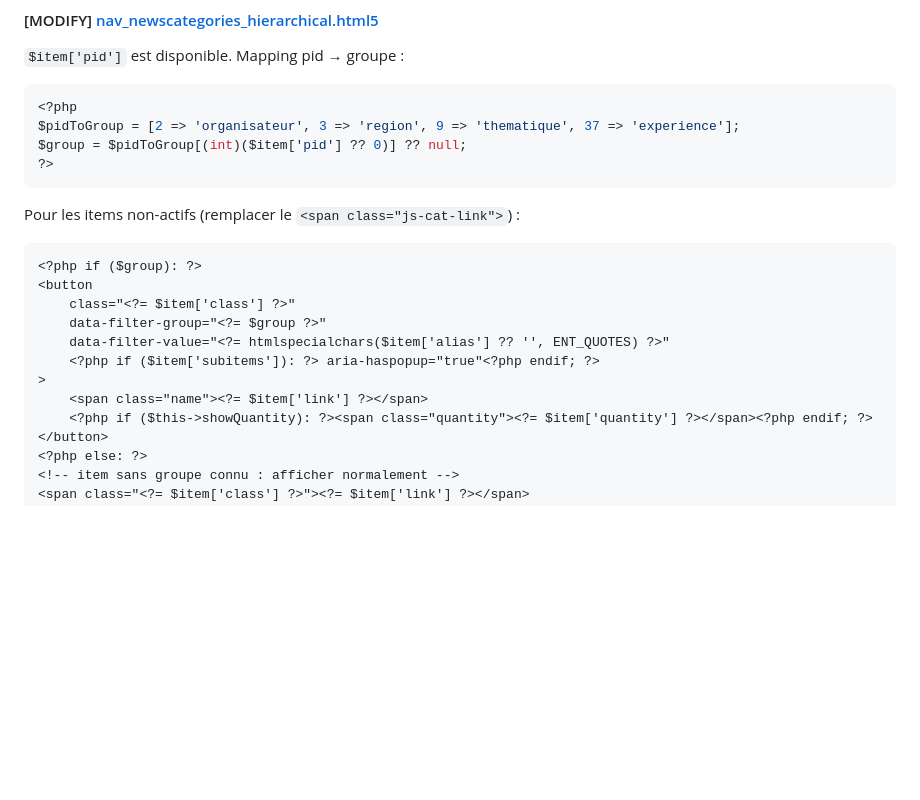
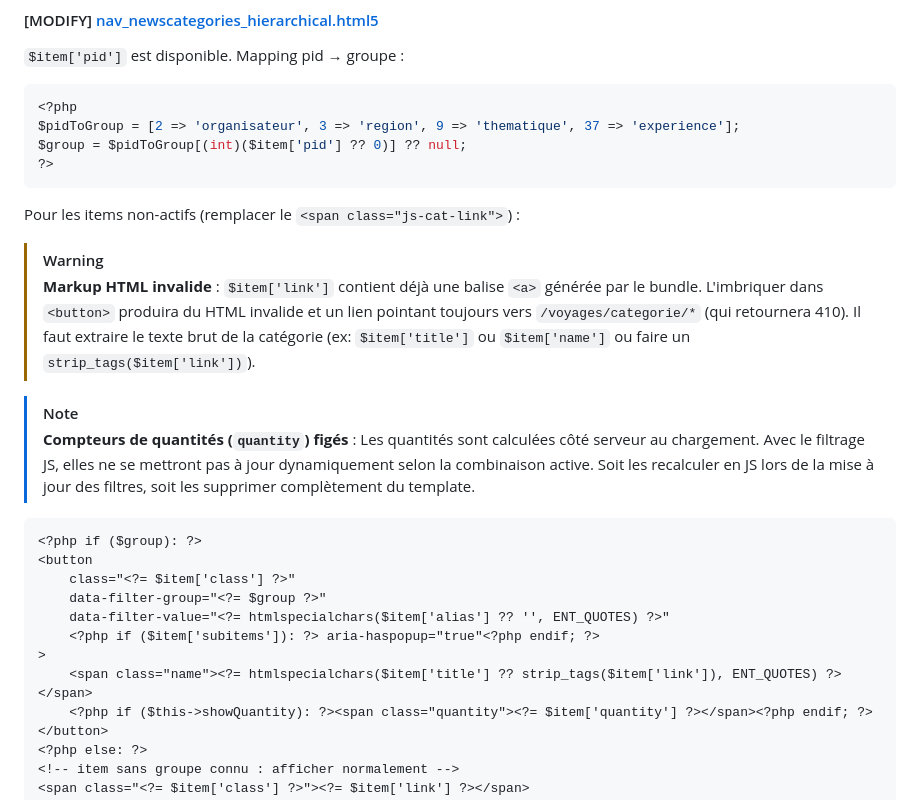
Before and after one commit to BioWeb-git/km50, a Markdown page: docs/filtrage-client-side.md, the part around the change. Rendered like a GitHub page; blank space fills up the shorter version.

Commit message:
docs: add quantity and html warnings to plan

````diff
--- a/docs/filtrage-client-side.md
+++ b/docs/filtrage-client-side.md
@@ -135,6 +135,13 @@ $group = $pidToGroup[(int)($item['pid'] ?? 0)] ?? null;
 ```
 
 Pour les items non-actifs (remplacer le `<span class="js-cat-link">`) :
+
+> [!WARNING]
+> **Markup HTML invalide** : `$item['link']` contient déjà une balise `<a>` générée par le bundle. L'imbriquer dans `<button>` produira du HTML invalide et un lien pointant toujours vers `/voyages/categorie/*` (qui retournera 410). Il faut extraire le texte brut de la catégorie (ex: `$item['title']` ou `$item['name']` ou faire un `strip_tags($item['link'])`).
+
+> [!NOTE]
+> **Compteurs de quantités (`quantity`) figés** : Les quantités sont calculées côté serveur au chargement. Avec le filtrage JS, elles ne se mettront pas à jour dynamiquement selon la combinaison active. Soit les recalculer en JS lors de la mise à jour des filtres, soit les supprimer complètement du template.
+
 ```html
 <?php if ($group): ?>
 <button
@@ -143,7 +150,7 @@ Pour les items non-actifs (remplacer le `<span class="js-cat-link">`) :
     data-filter-value="<?= htmlspecialchars($item['alias'] ?? '', ENT_QUOTES) ?>"
     <?php if ($item['subitems']): ?> aria-haspopup="true"<?php endif; ?>
 >
-    <span class="name"><?= $item['link'] ?></span>
+    <span class="name"><?= htmlspecialchars($item['title'] ?? strip_tags($item['link']), ENT_QUOTES) ?></span>
     <?php if ($this->showQuantity): ?><span class="quantity"><?= $item['quantity'] ?></span><?php endif; ?>
 </button>
 <?php else: ?>
````
